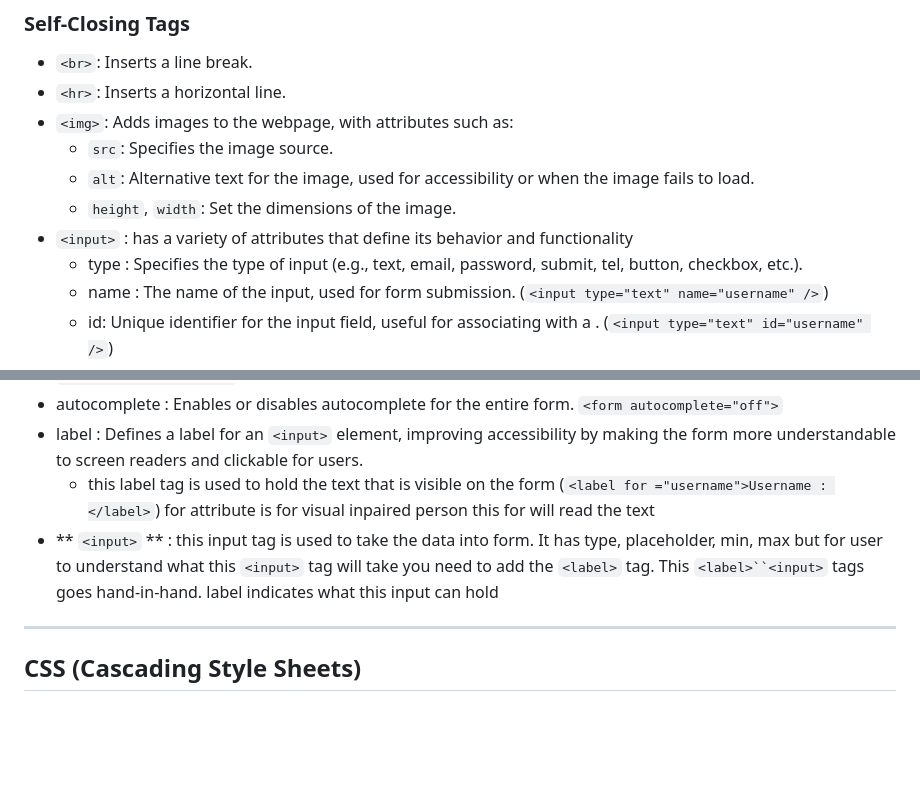
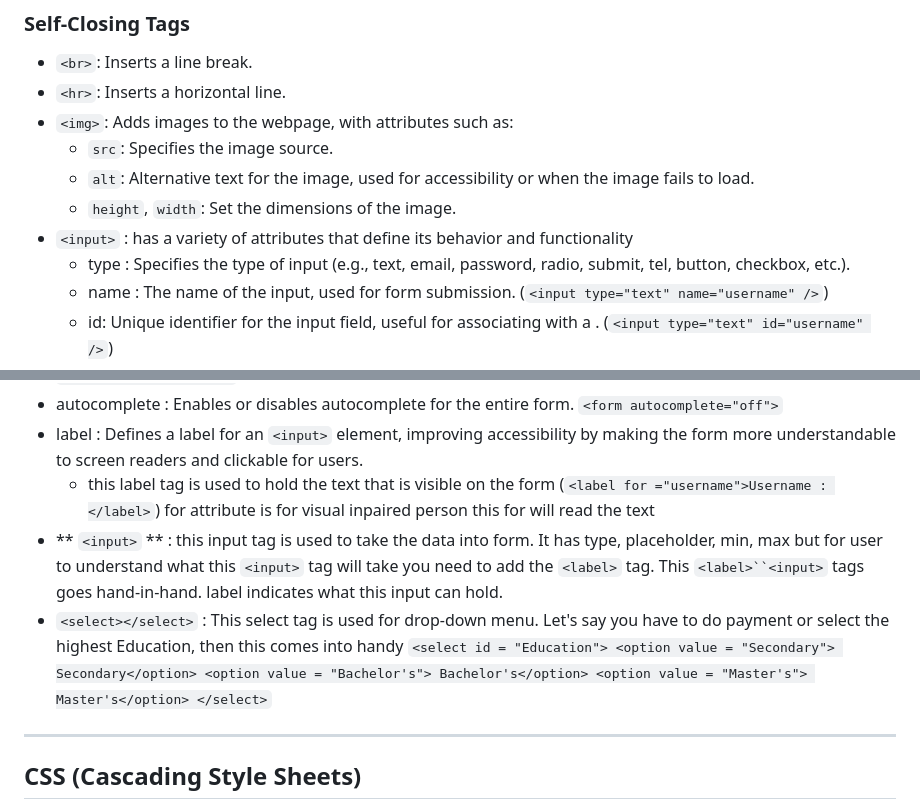
Before and after one commit to Sripo/HTML_CSS, a Markdown page: README.md, 2 parts joined by grey strips. Rendered like a GitHub page; blank space fills up the shorter version.

```diff
--- a/README.md
+++ b/README.md
@@ -35,7 +35,7 @@ HTML defines the basic structure of a website, similar to the skeleton of a webp
   - `alt`: Alternative text for the image, used for accessibility or when the image fails to load.
   - `height`, `width`: Set the dimensions of the image.
 - `<input>` : has a variety of attributes that define its behavior and functionality
-  - type : Specifies the type of input (e.g., text, email, password, submit, tel, button, checkbox, etc.).
+  - type : Specifies the type of input (e.g., text, email, password, radio, submit, tel, button, checkbox, etc.).
   - name : The name of the input, used for form submission. (`<input type="text" name="username" />`)
   - id: Unique identifier for the input field, useful for associating with a <label>. (`<input type="text" id="username" />`)
   - placeholder: Placeholder text shown inside the input when it's empty. (`<input type="text" placeholder="Enter your name" />`)
@@ -271,7 +271,13 @@ The form tag is used to create an HTML form for user input and submission. It co
 - autocomplete : Enables or disables autocomplete for the entire form.  `<form autocomplete="off">`
 - label : Defines a label for an `<input>` element, improving accessibility by making the form more understandable to screen readers and clickable for users.
     - this label tag is used to hold the text that is visible on the form (`<label for ="username">Username : </label>`) for attribute is for visual inpaired person this for will read the text
-- ** `<input>` ** : this input tag is used to take the data into form. It has type, placeholder, min, max but for user to understand what this `<input>` tag will take you need to add the `<label>` tag. This `<label>``<input>` tags goes hand-in-hand. label indicates what this input can hold
+- ** `<input>` ** : this input tag is used to take the data into form. It has type, placeholder, min, max but for user to understand what this `<input>` tag will take you need to add the `<label>` tag. This `<label>``<input>` tags goes hand-in-hand. label indicates what this input can hold.
+- `<select></select>` : This select tag is used for drop-down menu. Let's say you have to do payment or select the highest Education, then this comes into handy
+     `<select id = "Education">
+          <option value = "Secondary"> Secondary</option>
+          <option value = "Bachelor's"> Bachelor's</option>
+          <option value = "Master's"> Master's</option>
+      </select>`
 
 ---
 
```
